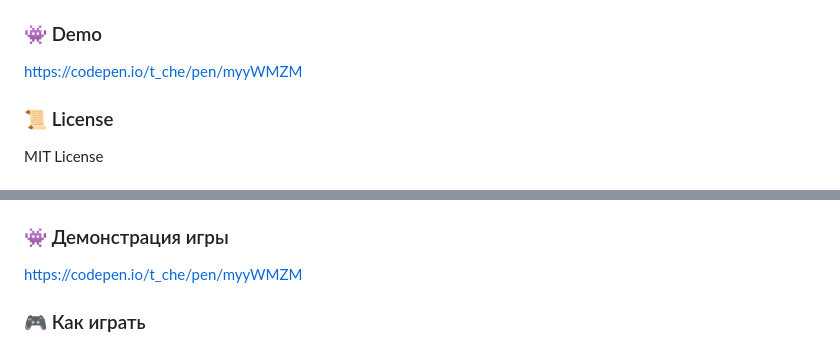
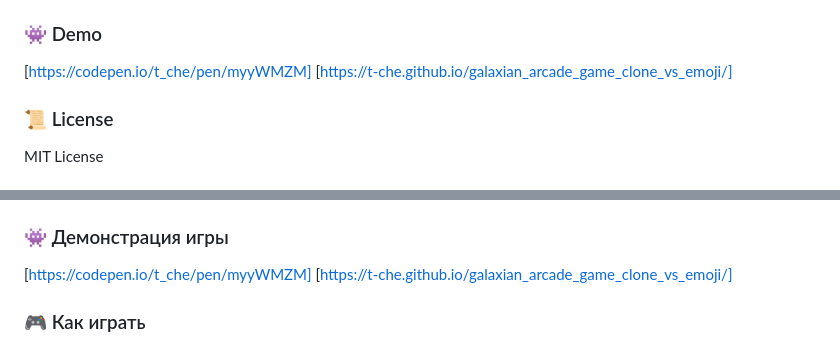
Before and after one commit to t-che/galaxian_arcade_game_clone_vs_emoji, a Markdown page: README.md, 2 parts joined by grey strips. Rendered like a GitHub page.

```diff
--- a/README.md
+++ b/README.md
@@ -42,7 +42,8 @@ Then open `index.html` in your browser
    - Open `index.html` in your browser
 
 ### 👾 Demo
-https://codepen.io/t_che/pen/myyWMZM
+[https://codepen.io/t_che/pen/myyWMZM]
+[https://t-che.github.io/galaxian_arcade_game_clone_vs_emoji/]
 
 ### 📜 License
 MIT License
@@ -89,7 +90,8 @@ For feedback and suggestions:
    - Запустите файл `index.html` двойным кликом
 
 ### 👾 Демонстрация игры
-https://codepen.io/t_che/pen/myyWMZM
+[https://codepen.io/t_che/pen/myyWMZM]
+[https://t-che.github.io/galaxian_arcade_game_clone_vs_emoji/]
 
 ### 🎮 Как играть
 1. Используйте стрелки ← → для движения корабля
```
